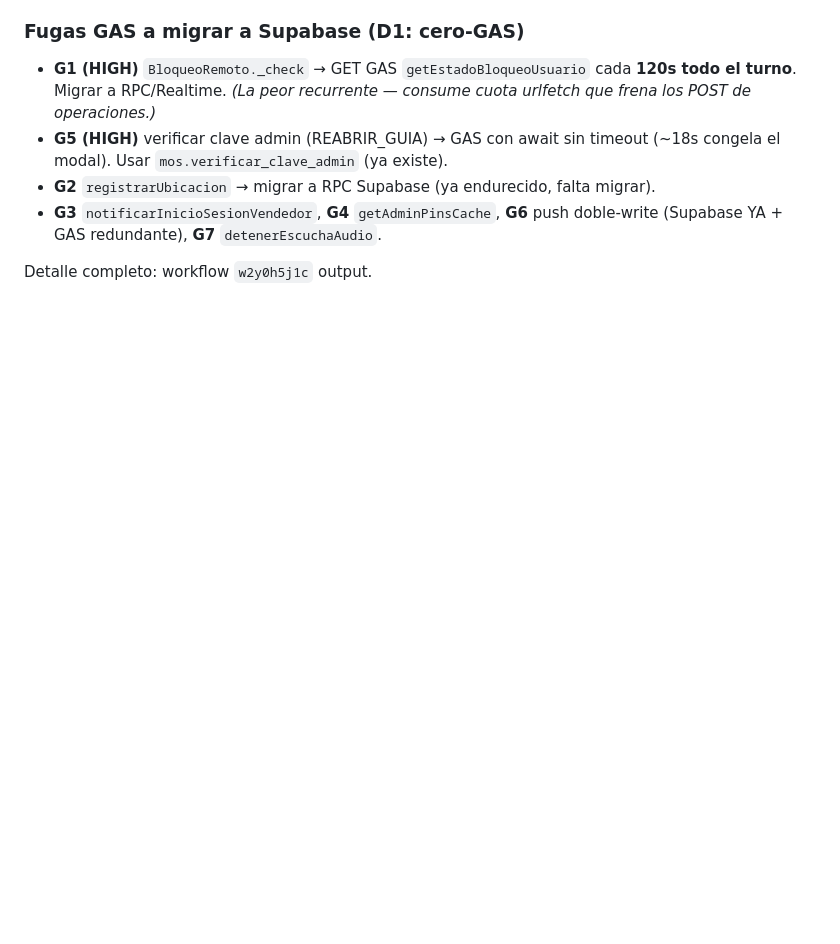
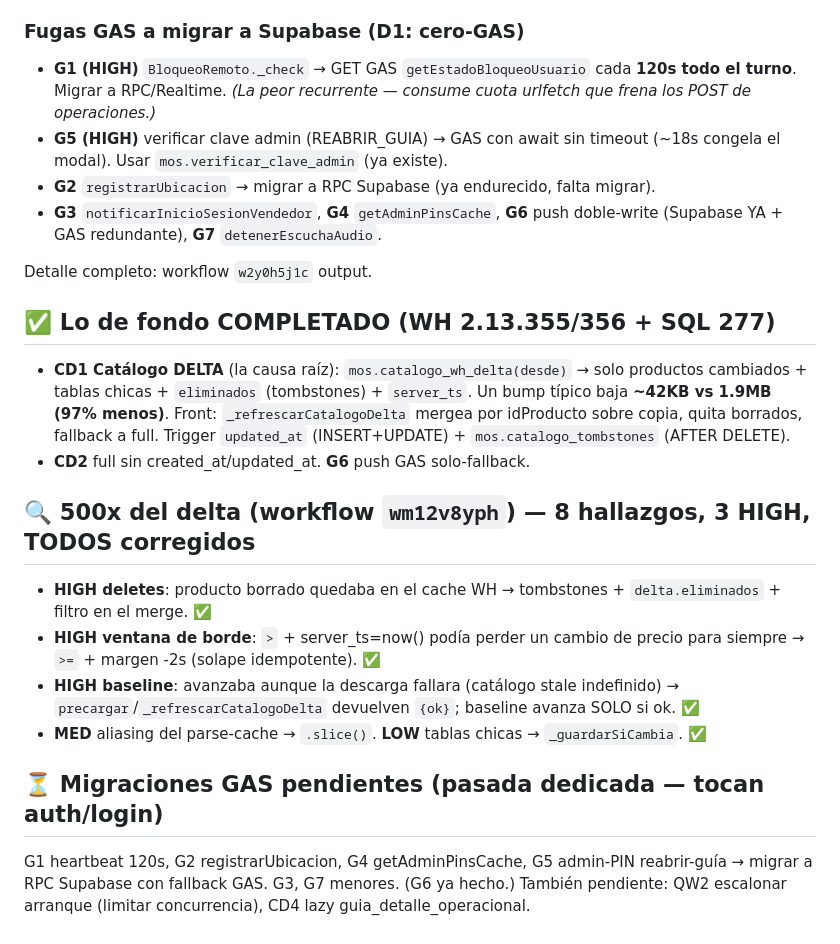
Before and after one commit to Levo19/warehouseMos-, a Markdown page: PERF_AUDIT_2026-06-27.md, the part around the change. Drawn GitHub-style; blank space fills up the shorter version.

Commit message:
doc: WH lo de fondo completado + 500x del delta (8 hallazgos corregidos)
Co-Authored-By: Claude Opus 4.8 (1M context) <noreply@anthropic.com>

```diff
--- a/PERF_AUDIT_2026-06-27.md
+++ b/PERF_AUDIT_2026-06-27.md
@@ -30,3 +30,17 @@ Todo converge en **dos** causas:
 - **G3** `notificarInicioSesionVendedor`, **G4** `getAdminPinsCache`, **G6** push doble-write (Supabase YA + GAS redundante), **G7** `detenerEscuchaAudio`.
 
 Detalle completo: workflow `w2y0h5j1c` output.
+
+## ✅ Lo de fondo COMPLETADO (WH 2.13.355/356 + SQL 277)
+- **CD1 Catálogo DELTA** (la causa raíz): `mos.catalogo_wh_delta(desde)` → solo productos cambiados + tablas chicas + `eliminados` (tombstones) + `server_ts`. Un bump típico baja **~42KB vs 1.9MB (97% menos)**. Front: `_refrescarCatalogoDelta` mergea por idProducto sobre copia, quita borrados, fallback a full. Trigger `updated_at` (INSERT+UPDATE) + `mos.catalogo_tombstones` (AFTER DELETE).
+- **CD2** full sin created_at/updated_at. **G6** push GAS solo-fallback.
+
+## 🔍 500x del delta (workflow `wm12v8yph`) — 8 hallazgos, 3 HIGH, TODOS corregidos
+- **HIGH deletes**: producto borrado quedaba en el cache WH → tombstones + `delta.eliminados` + filtro en el merge. ✅
+- **HIGH ventana de borde**: `>` + server_ts=now() podía perder un cambio de precio para siempre → `>=` + margen -2s (solape idempotente). ✅
+- **HIGH baseline**: avanzaba aunque la descarga fallara (catálogo stale indefinido) → `precargar`/`_refrescarCatalogoDelta` devuelven `{ok}`; baseline avanza SOLO si ok. ✅
+- **MED** aliasing del parse-cache → `.slice()`. **LOW** tablas chicas → `_guardarSiCambia`. ✅
+
+## ⏳ Migraciones GAS pendientes (pasada dedicada — tocan auth/login)
+G1 heartbeat 120s, G2 registrarUbicacion, G4 getAdminPinsCache, G5 admin-PIN reabrir-guía → migrar a RPC Supabase con fallback GAS. G3, G7 menores. (G6 ya hecho.)
+También pendiente: QW2 escalonar arranque (limitar concurrencia), CD4 lazy guia_detalle_operacional.
```
